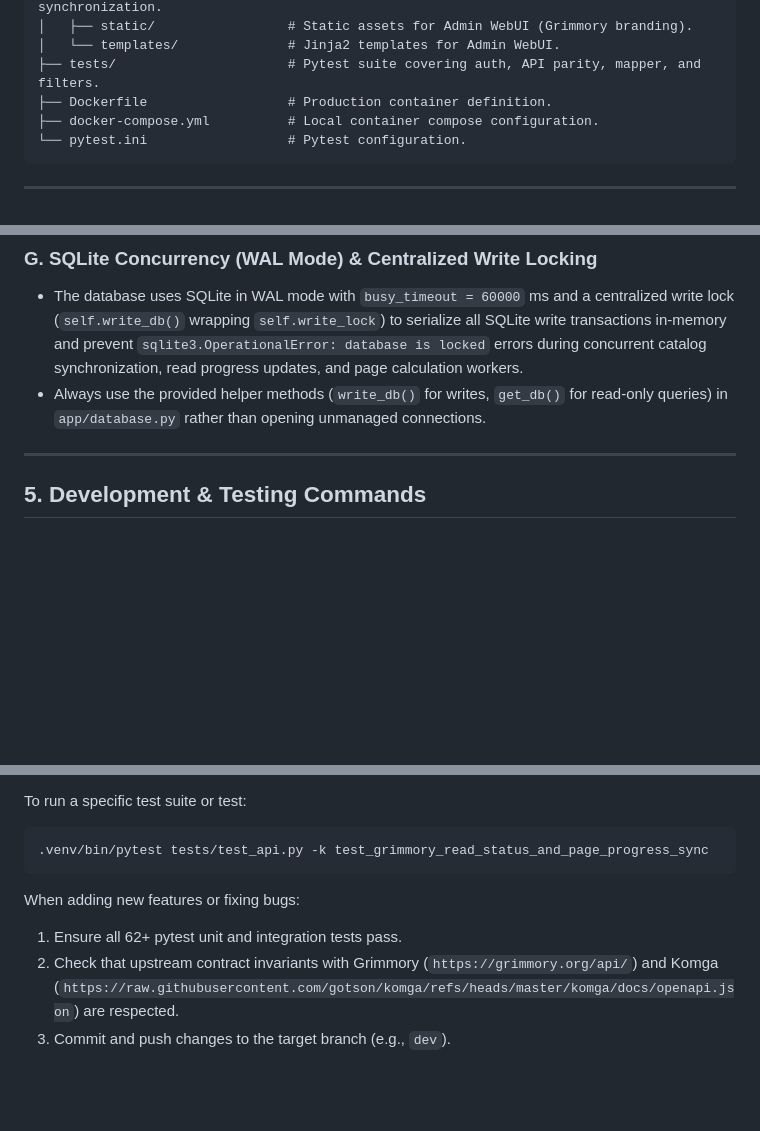
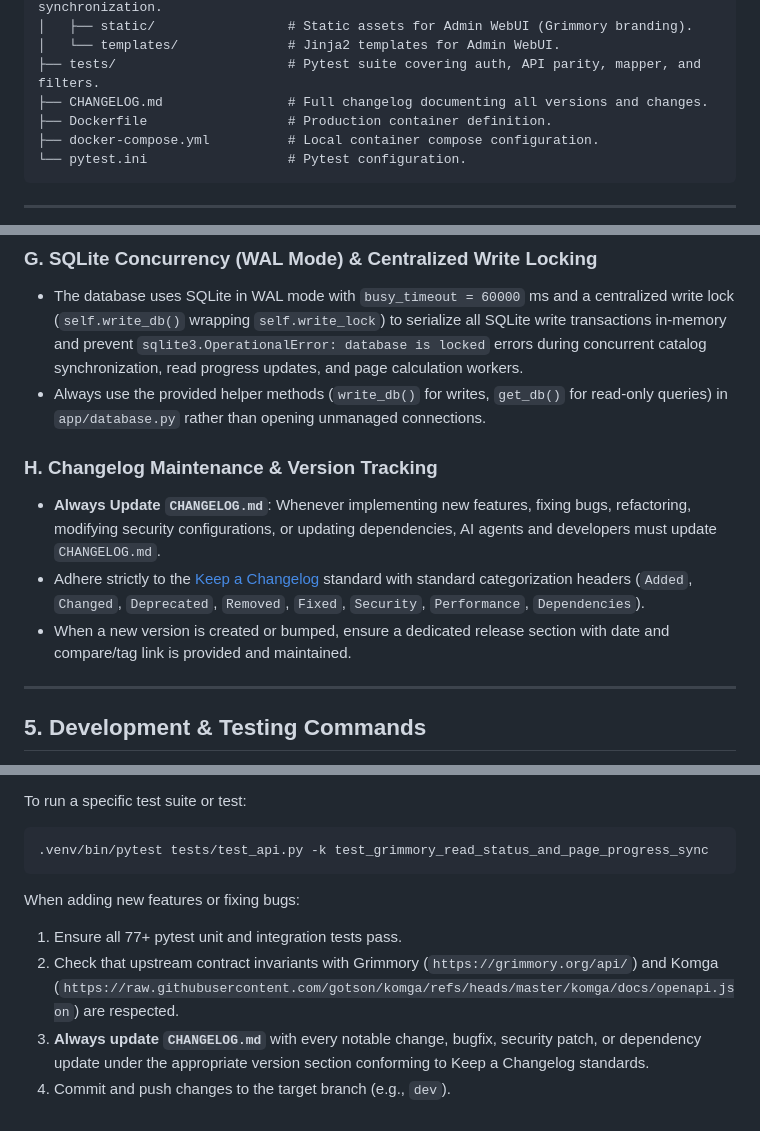
Before and after one commit to Saetron/grimmory-proxy, a Markdown page: AGENTS.md, 3 parts joined by grey strips. Drawn GitHub-style; blank space fills up the shorter version.

Commit message:
docs: add comprehensive changelog for all versions and update agent guidelines

````diff
--- a/AGENTS.md
+++ b/AGENTS.md
@@ -77,6 +77,7 @@ grimmory-proxy/
 │   ├── static/                 # Static assets for Admin WebUI (Grimmory branding).
 │   └── templates/              # Jinja2 templates for Admin WebUI.
 ├── tests/                      # Pytest suite covering auth, API parity, mapper, and filters.
+├── CHANGELOG.md                # Full changelog documenting all versions and changes.
 ├── Dockerfile                  # Production container definition.
 ├── docker-compose.yml          # Local container compose configuration.
 └── pytest.ini                  # Pytest configuration.
@@ -127,6 +128,11 @@ grimmory-proxy/
 - The database uses SQLite in WAL mode with `busy_timeout = 60000` ms and a centralized write lock (`self.write_db()` wrapping `self.write_lock`) to serialize all SQLite write transactions in-memory and prevent `sqlite3.OperationalError: database is locked` errors during concurrent catalog synchronization, read progress updates, and page calculation workers.
 - Always use the provided helper methods (`write_db()` for writes, `get_db()` for read-only queries) in `app/database.py` rather than opening unmanaged connections.
 
+### H. Changelog Maintenance & Version Tracking
+- **Always Update `CHANGELOG.md`**: Whenever implementing new features, fixing bugs, refactoring, modifying security configurations, or updating dependencies, AI agents and developers must update `CHANGELOG.md`.
+- Adhere strictly to the [Keep a Changelog](https://keepachangelog.com/) standard with standard categorization headers (`Added`, `Changed`, `Deprecated`, `Removed`, `Fixed`, `Security`, `Performance`, `Dependencies`).
+- When a new version is created or bumped, ensure a dedicated release section with date and compare/tag link is provided and maintained.
+
 ---
 
 ## 5. Development & Testing Commands
@@ -142,6 +148,7 @@ To run a specific test suite or test:
 ```
 
 When adding new features or fixing bugs:
-1. Ensure all 62+ pytest unit and integration tests pass.
+1. Ensure all 77+ pytest unit and integration tests pass.
 2. Check that upstream contract invariants with Grimmory (`https://grimmory.org/api/`) and Komga (`https://raw.githubusercontent.com/gotson/komga/refs/heads/master/komga/docs/openapi.json`) are respected.
-3. Commit and push changes to the target branch (e.g., `dev`).
+3. **Always update `CHANGELOG.md`** with every notable change, bugfix, security patch, or dependency update under the appropriate version section conforming to Keep a Changelog standards.
+4. Commit and push changes to the target branch (e.g., `dev`).
````
Also changed, not shown: CHANGELOG.md (added, +255 -0 lines), README.md (+1 -0 lines).
